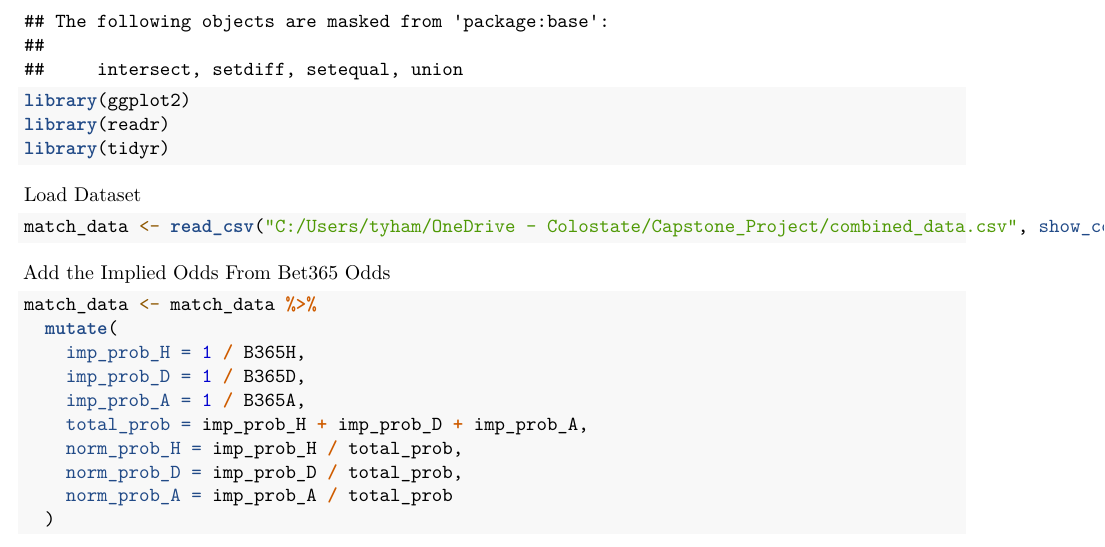
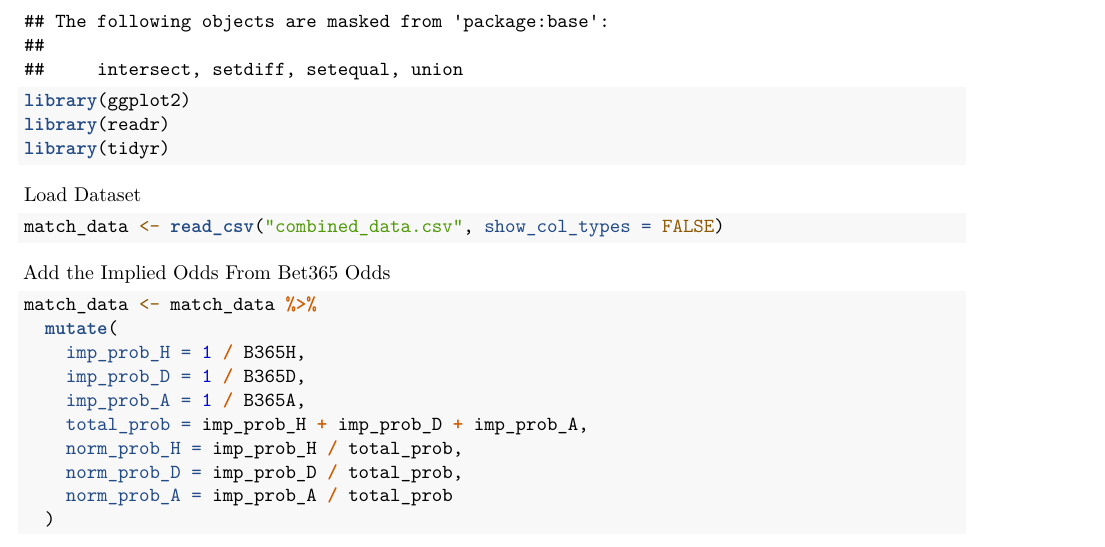
Before and after one commit to TyHammond/SoccerMatchOutcomesCapstone, an R Markdown document (Capstone_EDA.Rmd): part of page 1 of 10, cut so that both start at the same text. Rendered offline with R 4.5, knitr and Pandoc, then LaTeX, with nearby package versions.

Commit message:
Update Capstone_EDA.Rmd

````diff
--- a/Capstone_EDA.Rmd
+++ b/Capstone_EDA.Rmd
@@ -21,7 +21,7 @@ library(tidyr)
 Load Dataset
 
 ```{r}
-match_data <- read_csv("C:/Users/tyham/OneDrive - Colostate/Capstone_Project/combined_data.csv", show_col_types = FALSE)
+match_data <- read_csv("combined_data.csv", show_col_types = FALSE)
 ```
 
 
````
